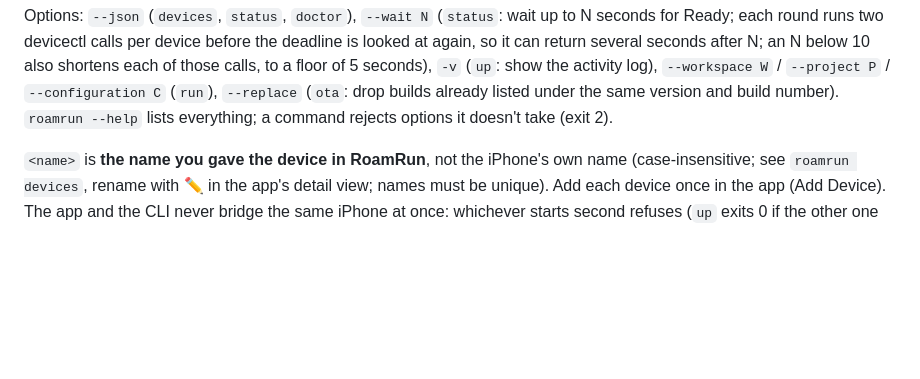
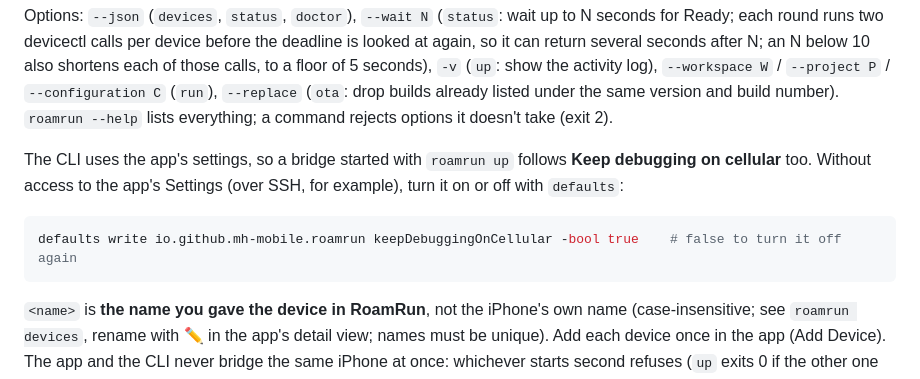
Before and after one commit to mh-mobile/RoamRun, a Markdown page: README.md, the part around the change. GitHub-like rendering; blank space fills up the shorter version.

````diff
--- a/README.md
+++ b/README.md
@@ -157,6 +157,12 @@ roamrun ota [<name>] <App.ipa> [--replace] # publish the build so a device can i
 ```
 
 Options: `--json` (`devices`, `status`, `doctor`), `--wait N` (`status`: wait up to N seconds for Ready; each round runs two devicectl calls per device before the deadline is looked at again, so it can return several seconds after N; an N below 10 also shortens each of those calls, to a floor of 5 seconds), `-v` (`up`: show the activity log), `--workspace W` / `--project P` / `--configuration C` (`run`), `--replace` (`ota`: drop builds already listed under the same version and build number). `roamrun --help` lists everything; a command rejects options it doesn't take (exit 2).
+
+The CLI uses the app's settings, so a bridge started with `roamrun up` follows **Keep debugging on cellular** too. Without access to the app's Settings (over SSH, for example), turn it on or off with `defaults`:
+
+```bash
+defaults write io.github.mh-mobile.roamrun keepDebuggingOnCellular -bool true    # false to turn it off again
+```
 
 `<name>` is **the name you gave the device in RoamRun**, not the iPhone's own name (case-insensitive; see `roamrun devices`, rename with ✏️ in the app's detail view; names must be unique). Add each device once in the app (Add Device). The app and the CLI never bridge the same iPhone at once: whichever starts second refuses (`up` exits 0 if the other one already has it ready), except that a bridge that is standing aside ("On this Wi‑Fi") or has an error can be taken over — by Start, not by the app's automatic retries: while a `roamrun up` runs, the app leaves its device to it. `logs` relaunches the app, since `devicectl` can't attach a console to one already running; it works over a bridge and on the same Wi-Fi alike.
 
````
Also changed, not shown: README.ja.md (+6 -0 lines).
